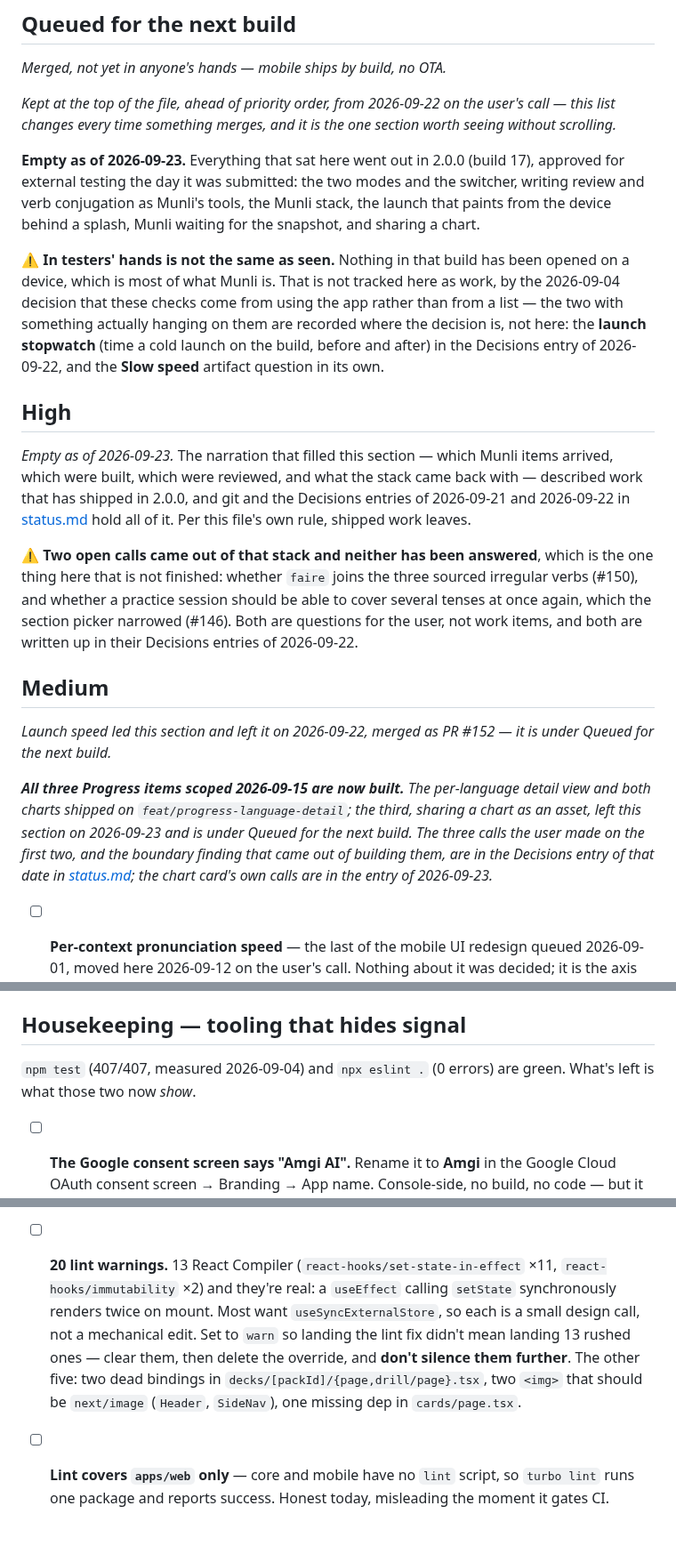
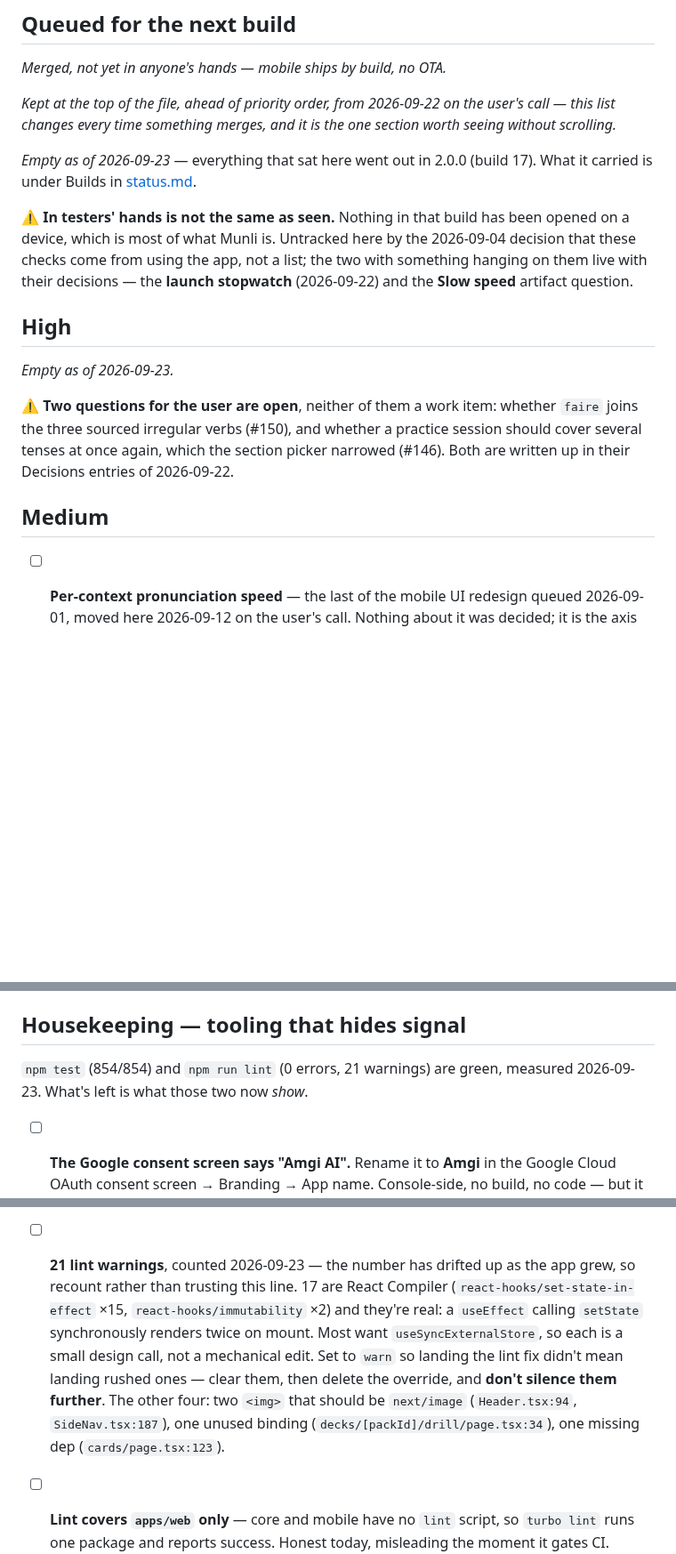
Before and after one commit to miinjaekim/amgi, a Markdown page: .scratchpad/backlog.md, 3 parts joined by grey strips. Shown at 89% size. Rendered like a GitHub page; blank space fills up the shorter version.

Commit message:
Drop the rest of the backlog's record of finished work
The same pass High got, applied to the file. Medium opened with two notes
saying launch speed and the three Progress items had been built and moved to
Queued; both shipped in 2.0.0. Bigger bets named the item that emptied it in
2026-09-08. Queued listed what it had just handed to testers. None of that is
open work, and git plus the Decisions entries hold all of it — which is this
file's own rule.

Nothing open was touched. The two questions the Munli stack left for the user
stay, and so does every `- [ ]`; where a shipped fact is the *reason* an item
is scoped the way it is, it stays too — writing.ts having real callers again
is why it is not part of the grammar.ts deletion.

Three stale facts fixed while reading, since a backlog that misstates the
tree is worse than a long one:

- Housekeeping's header measured `npm test` at 407/407 on 2026-09-04. It is
  854/854, and lint is 0 errors / 21 warnings.
- The lint item said 20 warnings with a breakdown that summed to 18. Recounted
  from eslint's JSON: 21, of which 17 are React Compiler rather than 13. The
  other four are named with their files and lines, and the item now says to
  recount rather than trust the number.
- The mode switcher was pointed at Queued, which no longer holds it.

510 lines to 411.

Co-Authored-By: Claude Opus 5 <noreply@anthropic.com>

```diff
--- a/.scratchpad/backlog.md
+++ b/.scratchpad/backlog.md
@@ -26,47 +26,26 @@ _Kept at the top of the file, ahead of priority order, from 2026-09-22 on the
 user's call — this list changes every time something merges, and it is the one
 section worth seeing without scrolling._
 
-**Empty as of 2026-09-23.** Everything that sat here went out in 2.0.0 (build
-17), approved for external testing the day it was submitted: the two modes and
-the switcher, writing review and verb conjugation as Munli's tools, the Munli
-stack, the launch that paints from the device behind a splash, Munli waiting for
-the snapshot, and sharing a chart.
+_Empty as of 2026-09-23_ — everything that sat here went out in 2.0.0 (build
+17). What it carried is under Builds in [status.md](status.md).
 
 ⚠️ **In testers' hands is not the same as seen.** Nothing in that build has been
-opened on a device, which is most of what Munli is. That is not tracked here as
-work, by the 2026-09-04 decision that these checks come from using the app rather
-than from a list — the two with something actually hanging on them are recorded
-where the decision is, not here: the **launch stopwatch** (time a cold launch on
-the build, before and after) in the Decisions entry of 2026-09-22, and the
-**Slow speed** artifact question in its own.
+opened on a device, which is most of what Munli is. Untracked here by the
+2026-09-04 decision that these checks come from using the app, not a list; the
+two with something hanging on them live with their decisions — the **launch
+stopwatch** (2026-09-22) and the **Slow speed** artifact question.
 
 ## High
 
-_Empty as of 2026-09-23._ The narration that filled this section — which Munli
-items arrived, which were built, which were reviewed, and what the stack came
-back with — described work that has shipped in 2.0.0, and git and the Decisions
-entries of 2026-09-21 and 2026-09-22 in [status.md](status.md) hold all of it.
-Per this file's own rule, shipped work leaves.
+_Empty as of 2026-09-23._
 
-⚠️ **Two open calls came out of that stack and neither has been answered**, which
-is the one thing here that is not finished: whether `faire` joins the three
-sourced irregular verbs (#150), and whether a practice session should be able to
-cover several tenses at once again, which the section picker narrowed (#146).
-Both are questions for the user, not work items, and both are written up in
-their Decisions entries of 2026-09-22.
+⚠️ **Two questions for the user are open**, neither of them a work item:
+whether `faire` joins the three sourced irregular verbs (#150), and whether a
+practice session should cover several tenses at once again, which the section
+picker narrowed (#146). Both are written up in their Decisions entries of
+2026-09-22.
 
 ## Medium
-
-_Launch speed led this section and left it on 2026-09-22, merged as PR #152 —
-it is under Queued for the next build._
-
-_**All three Progress items scoped 2026-09-15 are now built.** The per-language
-detail view and both charts shipped on `feat/progress-language-detail`; the
-third, sharing a chart as an asset, left this section on 2026-09-23 and is
-under Queued for the next build. The three calls the user made on the first two,
-and the boundary finding that came out of building them, are in the Decisions
-entry of that date in [status.md](status.md); the chart card's own calls are in
-the entry of 2026-09-23._
 
 - [ ] **Per-context pronunciation speed** — the last of the mobile UI redesign
       queued 2026-09-01, moved here 2026-09-12 on the user's call. Nothing about
@@ -275,8 +253,8 @@ closed (Decisions in [status.md](status.md))._
 
 ## Housekeeping — tooling that hides signal
 
-`npm test` (407/407, measured 2026-09-04) and `npx eslint .` (0 errors) are
-green. What's left is what those two now *show*.
+`npm test` (854/854) and `npm run lint` (0 errors, 21 warnings) are green,
+measured 2026-09-23. What's left is what those two now *show*.
 
 - [ ] **The Google consent screen says "Amgi AI".** Rename it to **Amgi** in the
       Google Cloud OAuth consent screen → Branding → App name. Console-side, no
@@ -327,15 +305,18 @@ green. What's left is what those two now *show*.
       that, then a constant can cover all four screens; skipping review would
       leave the thing a constant exists to prevent.
 
-- [ ] **20 lint warnings.** 13 React Compiler
-      (`react-hooks/set-state-in-effect` ×11, `react-hooks/immutability` ×2) and
-      they're real: a `useEffect` calling `setState` synchronously renders twice
-      on mount. Most want `useSyncExternalStore`, so each is a small design call,
-      not a mechanical edit. Set to `warn` so landing the lint fix didn't mean
-      landing 13 rushed ones — clear them, then delete the override, and
-      **don't silence them further**. The other five: two dead bindings in
-      `decks/[packId]/{page,drill/page}.tsx`, two `<img>` that should be
-      `next/image` (`Header`, `SideNav`), one missing dep in `cards/page.tsx`.
+- [ ] **21 lint warnings**, counted 2026-09-23 — the number has drifted up as
+      the app grew, so recount rather than trusting this line. 17 are React
+      Compiler (`react-hooks/set-state-in-effect` ×15,
+      `react-hooks/immutability` ×2) and they're real: a `useEffect` calling
+      `setState` synchronously renders twice on mount. Most want
+      `useSyncExternalStore`, so each is a small design call, not a mechanical
+      edit. Set to `warn` so landing the lint fix didn't mean landing rushed
+      ones — clear them, then delete the override, and **don't silence them
+      further**. The other four: two `<img>` that should be `next/image`
+      (`Header.tsx:94`, `SideNav.tsx:187`), one unused binding
+      (`decks/[packId]/drill/page.tsx:34`), one missing dep
+      (`cards/page.tsx:123`).
 
 - [ ] **Lint covers `apps/web` only** — core and mobile have no `lint` script, so
       `turbo lint` runs one package and reports success. Honest today, misleading
```
Also changed, not shown: other parts of .scratchpad/backlog.md (+6 -7 lines).
